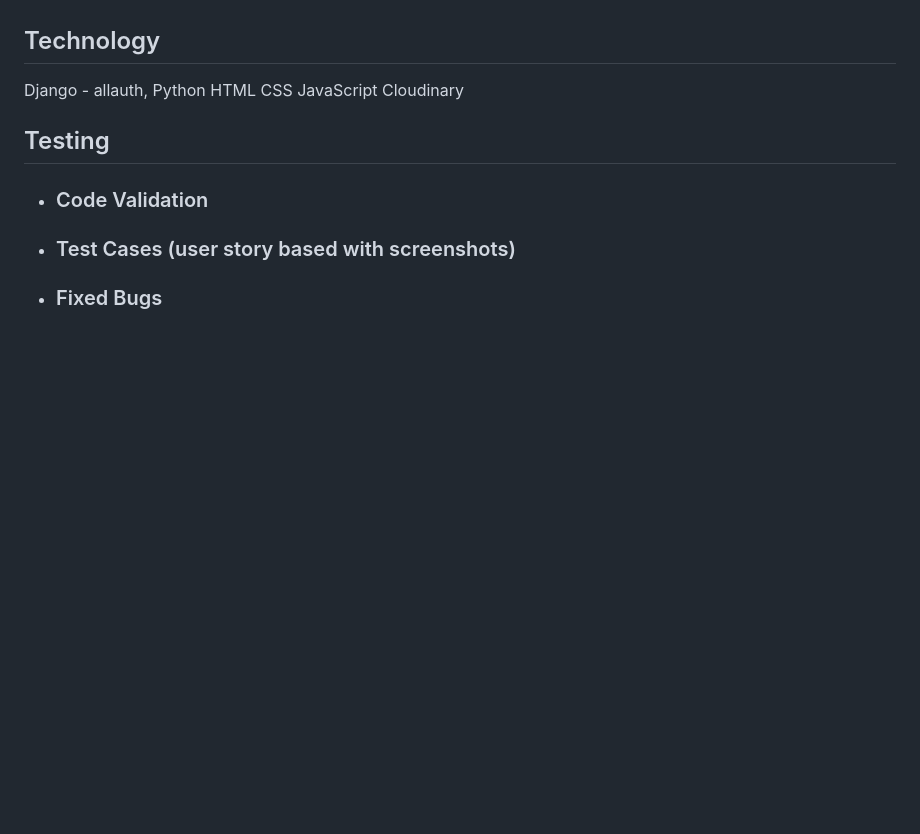
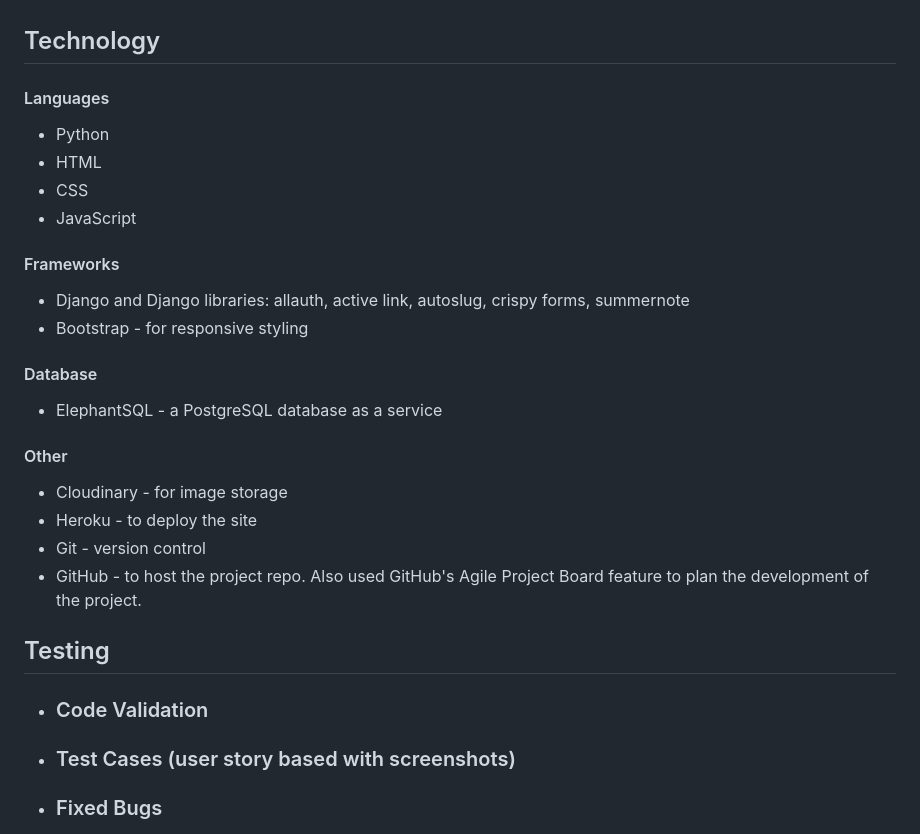
Before and after one commit to barty-s/windsurf-session-log, a Markdown page: README.md, the part around the change. Rendered like a GitHub page; blank space fills up the shorter version.

Commit message:
Add content to Technology section in README

```diff
--- a/README.md
+++ b/README.md
@@ -48,12 +48,28 @@ Fields: Title, Created On (date fiels), Date of Training (when the training sess
 
 ## Technology
 
-Django - allauth,
-Python
-HTML
-CSS
-JavaScript
-Cloudinary
+#### Languages
+
+- Python
+- HTML
+- CSS
+- JavaScript
+
+#### Frameworks
+
+- Django and Django libraries: allauth, active link, autoslug, crispy forms, summernote
+- Bootstrap - for responsive styling
+
+#### Database
+
+- ElephantSQL - a PostgreSQL database as a service
+
+#### Other
+
+- Cloudinary - for image storage
+- Heroku - to deploy the site
+- Git - version control
+- GitHub - to host the project repo. Also used GitHub's Agile Project Board feature to plan the development of the project.
 
 ## Testing
 
```
